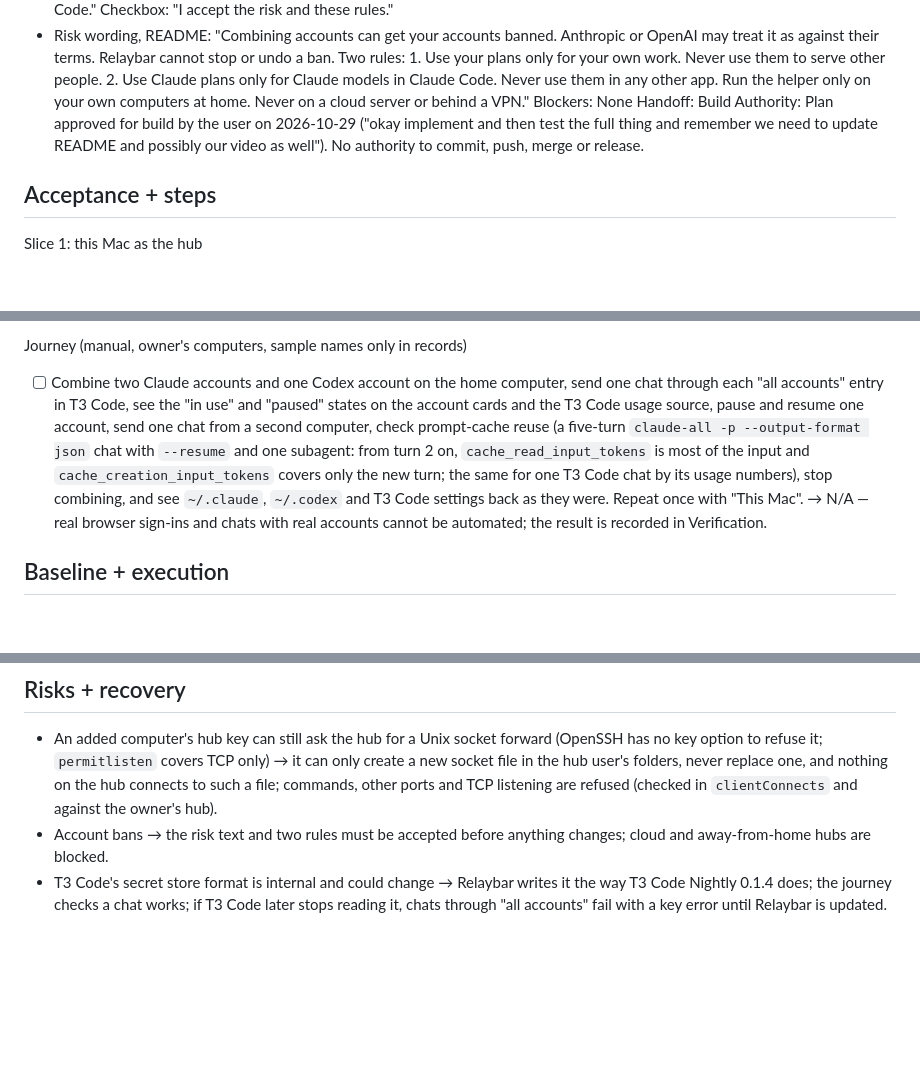
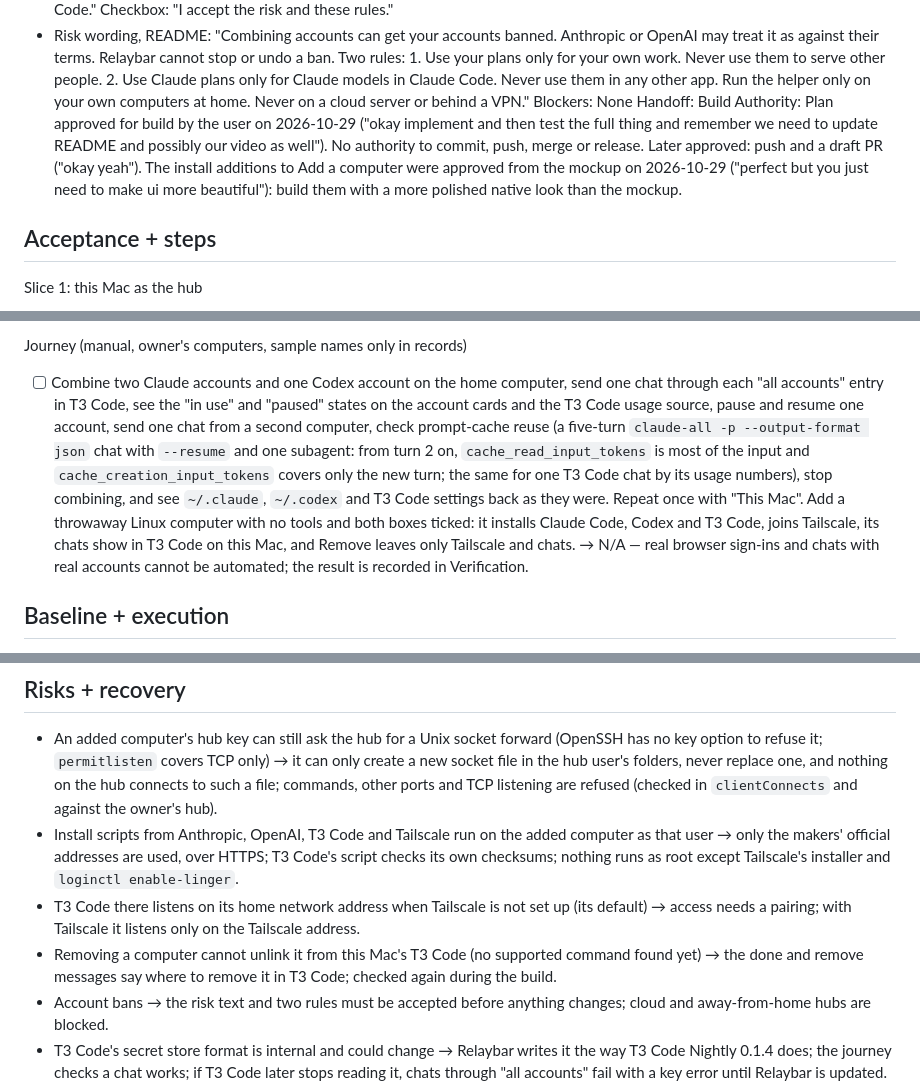
Before and after one commit to sgaabdu4/relaybar, a Markdown page: features/pooled-mode/PLAN.md, 3 parts joined by grey strips. Drawn GitHub-style; blank space fills up the shorter version.

```diff
--- a/features/pooled-mode/PLAN.md
+++ b/features/pooled-mode/PLAN.md
@@ -74,7 +75,7 @@ Recommendations awaiting approval (design response to "simplify"):
 - Risk wording, README: "Combining accounts can get your accounts banned. Anthropic or OpenAI may treat it as against their terms. Relaybar cannot stop or undo a ban. Two rules: 1. Use your plans only for your own work. Never use them to serve other people. 2. Use Claude plans only for Claude models in Claude Code. Never use them in any other app. Run the helper only on your own computers at home. Never on a cloud server or behind a VPN."
 Blockers: None
 Handoff: Build
-Authority: Plan approved for build by the user on 2026-10-29 ("okay implement and then test the full thing and remember we need to update README and possibly our video as well"). No authority to commit, push, merge or release.
+Authority: Plan approved for build by the user on 2026-10-29 ("okay implement and then test the full thing and remember we need to update README and possibly our video as well"). No authority to commit, push, merge or release. Later approved: push and a draft PR ("okay yeah"). The install additions to Add a computer were approved from the mockup on 2026-10-29 ("perfect but you just need to make ui more beautiful"): build them with a more polished native look than the mockup.
 
 ## Acceptance + steps
 
@@ -136,7 +143,7 @@ Slice 4: docs
 - [ ] README adds a "Combine accounts" section with the README risk wording above. README line 72 ("Relaybar only reads them and never renews them") and line 81 ("Relaybar never copies them") gain: "When you combine accounts, you sign each account in to CLIProxyAPI again. CLIProxyAPI keeps those new logins on the computer that runs it and renews them. Relaybar itself still never copies or renews a login." The section says: "The helper runs on this Mac or on a Linux computer at home. Other computers reach it with SSH, by its home network address, its Tailscale address or its SSH name. Tailscale is not needed." Privacy line 80 adds: "When you combine accounts, Relaybar asks ipinfo.io for each computer's public address to check it is at home. Each night, the computer that runs the helper asks GitHub for new helper versions and Relaybar's block list." The section also says how updates work and what to do if a bad version is ever reported: stop combining, then sign out of all sessions on claude.ai and chatgpt.com. `PRODUCT.md` boundaries match; `DESIGN.md` adds the cyan combined colour, the outlined paused tag, the account card states and the "All accounts" submenu → N/A — wording has no test; checked by reading and by the public-text privacy scan.
 
 Journey (manual, owner's computers, sample names only in records)
-- [ ] Combine two Claude accounts and one Codex account on the home computer, send one chat through each "all accounts" entry in T3 Code, see the "in use" and "paused" states on the account cards and the T3 Code usage source, pause and resume one account, send one chat from a second computer, check prompt-cache reuse (a five-turn `claude-all -p --output-format json` chat with `--resume` and one subagent: from turn 2 on, `cache_read_input_tokens` is most of the input and `cache_creation_input_tokens` covers only the new turn; the same for one T3 Code chat by its usage numbers), stop combining, and see `~/.claude`, `~/.codex` and T3 Code settings back as they were. Repeat once with "This Mac". → N/A — real browser sign-ins and chats with real accounts cannot be automated; the result is recorded in Verification.
+- [ ] Combine two Claude accounts and one Codex account on the home computer, send one chat through each "all accounts" entry in T3 Code, see the "in use" and "paused" states on the account cards and the T3 Code usage source, pause and resume one account, send one chat from a second computer, check prompt-cache reuse (a five-turn `claude-all -p --output-format json` chat with `--resume` and one subagent: from turn 2 on, `cache_read_input_tokens` is most of the input and `cache_creation_input_tokens` covers only the new turn; the same for one T3 Code chat by its usage numbers), stop combining, and see `~/.claude`, `~/.codex` and T3 Code settings back as they were. Repeat once with "This Mac". Add a throwaway Linux computer with no tools and both boxes ticked: it installs Claude Code, Codex and T3 Code, joins Tailscale, its chats show in T3 Code on this Mac, and Remove leaves only Tailscale and chats. → N/A — real browser sign-ins and chats with real accounts cannot be automated; the result is recorded in Verification.
 
 ## Baseline + execution
 
@@ -147,6 +154,9 @@ Execution: One builder on Sonnet, slices in order; slice 1 starts by testing the
 ## Risks + recovery
 
 - An added computer's hub key can still ask the hub for a Unix socket forward (OpenSSH has no key option to refuse it; `permitlisten` covers TCP only) → it can only create a new socket file in the hub user's folders, never replace one, and nothing on the hub connects to such a file; commands, other ports and TCP listening are refused (checked in `clientConnects` and against the owner's hub).
+- Install scripts from Anthropic, OpenAI, T3 Code and Tailscale run on the added computer as that user → only the makers' official addresses are used, over HTTPS; T3 Code's script checks its own checksums; nothing runs as root except Tailscale's installer and `loginctl enable-linger`.
+- T3 Code there listens on its home network address when Tailscale is not set up (its default) → access needs a pairing; with Tailscale it listens only on the Tailscale address.
+- Removing a computer cannot unlink it from this Mac's T3 Code (no supported command found yet) → the done and remove messages say where to remove it in T3 Code; checked again during the build.
 - Account bans → the risk text and two rules must be accepted before anything changes; cloud and away-from-home hubs are blocked.
 - T3 Code's secret store format is internal and could change → Relaybar writes it the way T3 Code Nightly 0.1.4 does; the journey checks a chat works; if T3 Code later stops reading it, chats through "all accounts" fail with a key error until Relaybar is updated. Open: the Codex account id field (journey).
 - The sign-in callback ports 54545 and 1455 are the ones the Claude and Codex logins use → if a `claude` or `codex` sign-in is running at the same time, Relaybar says so and waits.
```
Also changed, not shown: other parts of features/pooled-mode/PLAN.md (+8 -0 lines), docs/plan/add-a-computer.jpg (added).
